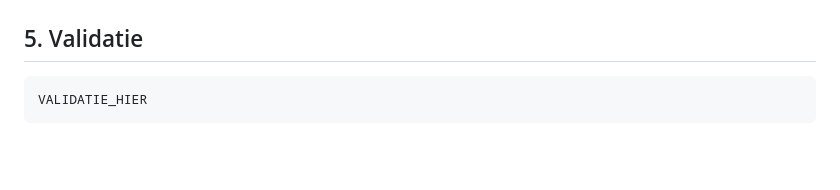
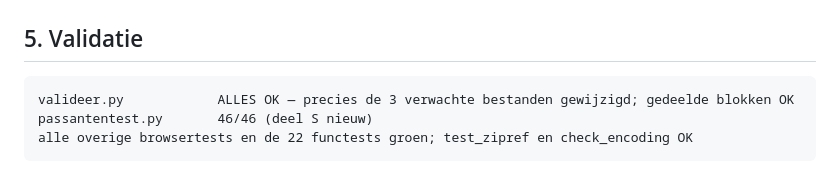
Before and after one commit to jeroenrijsdijk/TelSuite, a Markdown page: docs/overdracht/overdracht_v3_36.md, the part around the change. GitHub-like rendering; blank space fills up the shorter version.

Commit message:
v3.36: validatie in de overdracht (slimmer ophogen)
Co-Authored-By: Claude Opus 5.5 <noreply@anthropic.com>

````diff
--- a/docs/overdracht/overdracht_v3_36.md
+++ b/docs/overdracht/overdracht_v3_36.md
@@ -130,5 +130,7 @@ met verhouding) en de Kerkstraat (*267\**, *356\**, × 2).
 ## 5. Validatie
 
 ```
-VALIDATIE_HIER
+valideer.py            ALLES OK — precies de 3 verwachte bestanden gewijzigd; gedeelde blokken OK
+passantentest.py       46/46 (deel S nieuw)
+alle overige browsertests en de 22 functests groen; test_zipref en check_encoding OK
 ```
````
